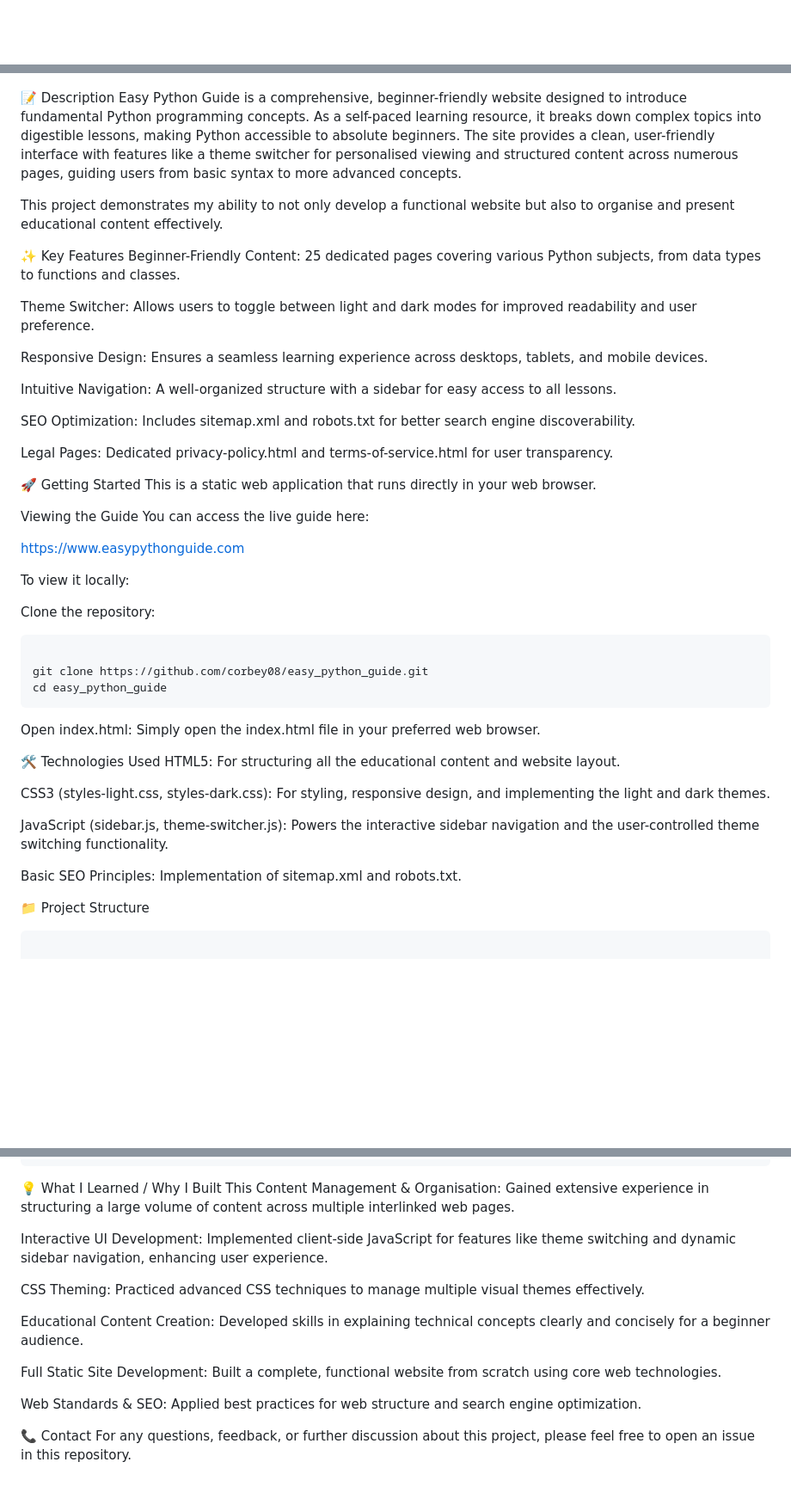
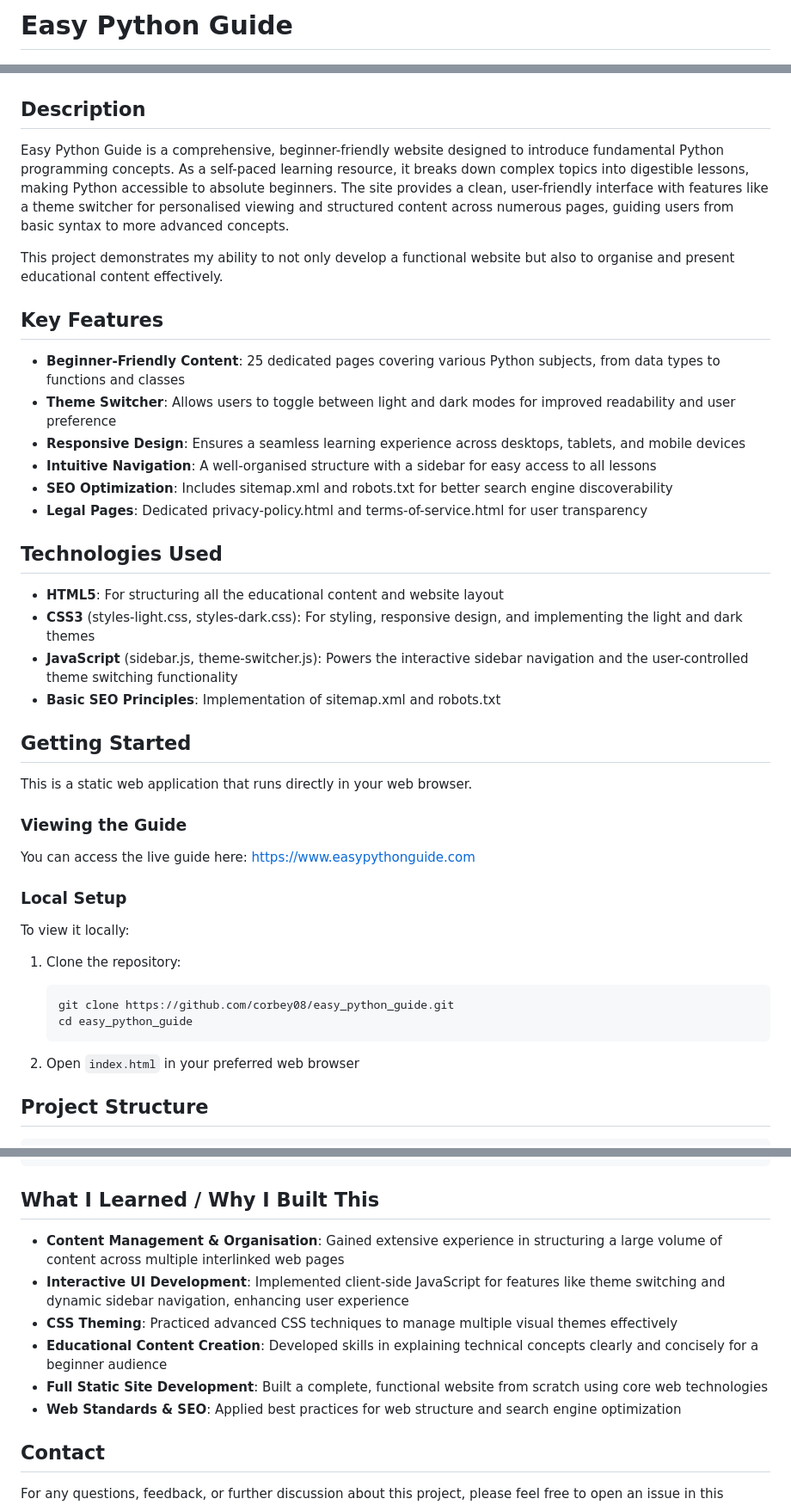
Before and after one commit to corbey08/easy_python_guide, a Markdown page: README.md, 3 parts joined by grey strips. Shown at 86% size. GitHub-like rendering; blank space fills up the shorter version.

````diff
--- a/README.md
+++ b/README.md
@@ -1,57 +1,53 @@
+# Easy Python Guide
+
 ![Easy Python Guide Homepage Screenshot](images/homepage.png)
 ![Easy Python Guide Dark Mode Screenshot](images/dark-mode-page.png)
 
-📝 Description
+## Description
+
 Easy Python Guide is a comprehensive, beginner-friendly website designed to introduce fundamental Python programming concepts. As a self-paced learning resource, it breaks down complex topics into digestible lessons, making Python accessible to absolute beginners. The site provides a clean, user-friendly interface with features like a theme switcher for personalised viewing and structured content across numerous pages, guiding users from basic syntax to more advanced concepts.
 
 This project demonstrates my ability to not only develop a functional website but also to organise and present educational content effectively.
 
-✨ Key Features
-Beginner-Friendly Content: 25 dedicated pages covering various Python subjects, from data types to functions and classes.
+## Key Features
 
-Theme Switcher: Allows users to toggle between light and dark modes for improved readability and user preference.
+- **Beginner-Friendly Content**: 25 dedicated pages covering various Python subjects, from data types to functions and classes
+- **Theme Switcher**: Allows users to toggle between light and dark modes for improved readability and user preference
+- **Responsive Design**: Ensures a seamless learning experience across desktops, tablets, and mobile devices
+- **Intuitive Navigation**: A well-organised structure with a sidebar for easy access to all lessons
+- **SEO Optimization**: Includes sitemap.xml and robots.txt for better search engine discoverability
+- **Legal Pages**: Dedicated privacy-policy.html and terms-of-service.html for user transparency
 
-Responsive Design: Ensures a seamless learning experience across desktops, tablets, and mobile devices.
+## Technologies Used
 
-Intuitive Navigation: A well-organized structure with a sidebar for easy access to all lessons.
+- **HTML5**: For structuring all the educational content and website layout
+- **CSS3** (styles-light.css, styles-dark.css): For styling, responsive design, and implementing the light and dark themes
+- **JavaScript** (sidebar.js, theme-switcher.js): Powers the interactive sidebar navigation and the user-controlled theme switching functionality
+- **Basic SEO Principles**: Implementation of sitemap.xml and robots.txt
 
-SEO Optimization: Includes sitemap.xml and robots.txt for better search engine discoverability.
+## Getting Started
 
-Legal Pages: Dedicated privacy-policy.html and terms-of-service.html for user transparency.
-
-🚀 Getting Started
 This is a static web application that runs directly in your web browser.
 
-Viewing the Guide
-You can access the live guide here:
+### Viewing the Guide
 
-https://www.easypythonguide.com
+You can access the live guide here: https://www.easypythonguide.com
+
+### Local Setup
 
 To view it locally:
 
-Clone the repository:
+1. Clone the repository:
+   ```bash
+   git clone https://github.com/corbey08/easy_python_guide.git
+   cd easy_python_guide
+   ```
 
-```Bash
+2. Open `index.html` in your preferred web browser
 
-git clone https://github.com/corbey08/easy_python_guide.git
-cd easy_python_guide
+## Project Structure
+
 ```
-
-Open index.html: Simply open the index.html file in your preferred web browser.
-
-🛠️ Technologies Used
-HTML5: For structuring all the educational content and website layout.
-
-CSS3 (styles-light.css, styles-dark.css): For styling, responsive design, and implementing the light and dark themes.
-
-JavaScript (sidebar.js, theme-switcher.js): Powers the interactive sidebar navigation and the user-controlled theme switching functionality.
-
-Basic SEO Principles: Implementation of sitemap.xml and robots.txt.
-
-📁 Project Structure
-
-```Bash
-
 .
 ├── css/                        # Directory for stylesheets
 │   ├── styles-dark.css         # Stylesheet for the dark theme
@@ -72,18 +68,15 @@ Basic SEO Principles: Implementation of sitemap.xml and robots.txt.
 └── sitemap.xml                 # XML sitemap for search engine indexing
 ```
 
-💡 What I Learned / Why I Built This
-Content Management & Organisation: Gained extensive experience in structuring a large volume of content across multiple interlinked web pages.
+## What I Learned / Why I Built This
 
-Interactive UI Development: Implemented client-side JavaScript for features like theme switching and dynamic sidebar navigation, enhancing user experience.
+- **Content Management & Organisation**: Gained extensive experience in structuring a large volume of content across multiple interlinked web pages
+- **Interactive UI Development**: Implemented client-side JavaScript for features like theme switching and dynamic sidebar navigation, enhancing user experience
+- **CSS Theming**: Practiced advanced CSS techniques to manage multiple visual themes effectively
+- **Educational Content Creation**: Developed skills in explaining technical concepts clearly and concisely for a beginner audience
+- **Full Static Site Development**: Built a complete, functional website from scratch using core web technologies
+- **Web Standards & SEO**: Applied best practices for web structure and search engine optimization
 
-CSS Theming: Practiced advanced CSS techniques to manage multiple visual themes effectively.
+## Contact
 
-Educational Content Creation: Developed skills in explaining technical concepts clearly and concisely for a beginner audience.
-
-Full Static Site Development: Built a complete, functional website from scratch using core web technologies.
-
-Web Standards & SEO: Applied best practices for web structure and search engine optimization.
-
-📞 Contact
 For any questions, feedback, or further discussion about this project, please feel free to open an issue in this repository.
````
